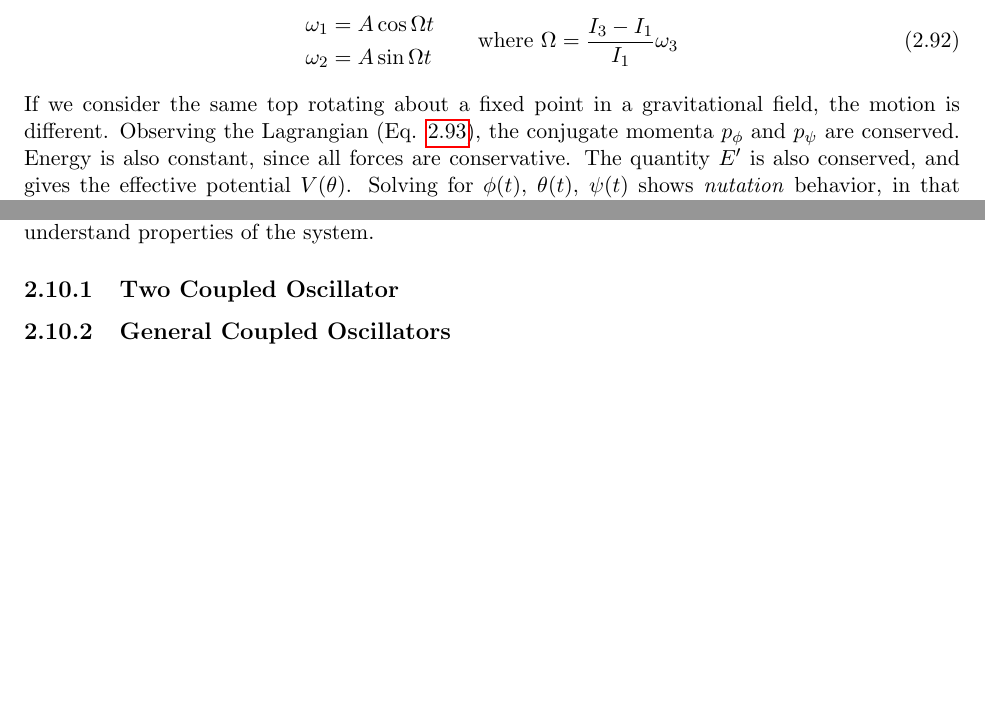
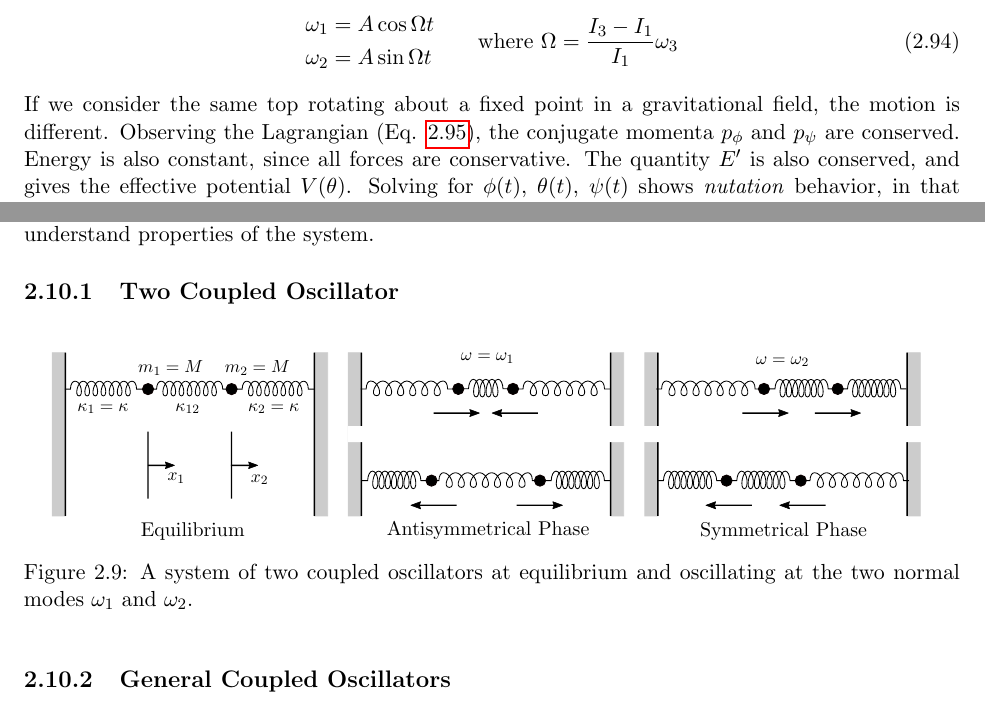
Before and after one commit to JWKennington/QualPrepNotes, a LaTeX thesis (qual-prep-notes.tex, which reads sections/sec-1-classical-mechanics.tex): two parts of pages 22 and 23 of 38, joined at a grey line, cut so that both start at the same text, the shorter picture padded with empty space. Compiled offline with pdfLaTeX.

Commit message:
add coupled oscillator figure

```diff
--- a/sections/sec-1-classical-mechanics.tex
+++ b/sections/sec-1-classical-mechanics.tex
@@ -559,6 +558,8 @@ When multiple oscillators can exchange energy, they are said to be \textit{coupl
 % Two Coupled Oscillators
 \subsection{Two Coupled Oscillator}
 
+\texfig[0.95]{cm-coupled-setup}{A system of two coupled oscillators at equilibrium and oscillating at the two normal modes $\omega_1$ and $\omega_2$.}
+
 % General-coupled oscillators - Eigenmodes/degeneracy
 \subsection{General Coupled Oscillators}
 
```
Also changed, not shown: figures/cm-coupled-setup.pdf (added), figures/cm-coupled-setup.pdf_tex (added), figures/cm-coupled-setup.svg (added), sections/sec-1-classical-mechanics.tex (3 more changed lines).
